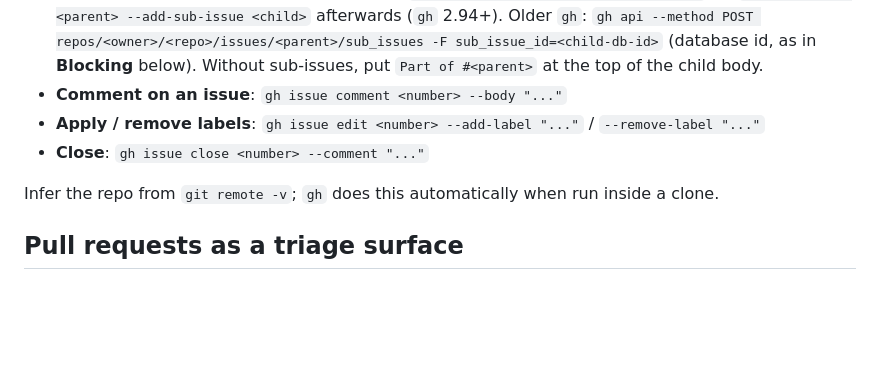
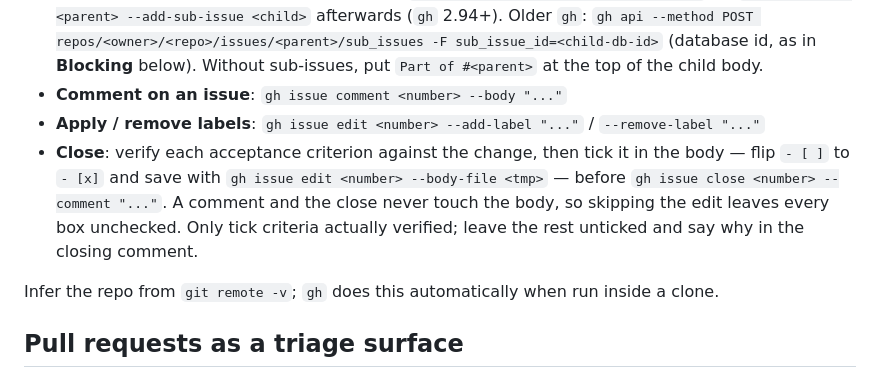
Before and after one commit to coderbone/aus_infra_dashboard, a Markdown page: docs/agents/issue-tracker.md, the part around the change. Drawn GitHub-style; blank space fills up the shorter version.

Commit message:
agents: verify and tick acceptance criteria before closing an issue

```diff
--- a/docs/agents/issue-tracker.md
+++ b/docs/agents/issue-tracker.md
@@ -25,7 +25,7 @@ already present as a GitHub default; the other four were created by this setup.
 - **Make an issue a sub-issue of a parent**: `gh issue create --parent <parent> ...`, or `gh issue edit <parent> --add-sub-issue <child>` afterwards (`gh` 2.94+). Older `gh`: `gh api --method POST repos/<owner>/<repo>/issues/<parent>/sub_issues -F sub_issue_id=<child-db-id>` (database id, as in **Blocking** below). Without sub-issues, put `Part of #<parent>` at the top of the child body.
 - **Comment on an issue**: `gh issue comment <number> --body "..."`
 - **Apply / remove labels**: `gh issue edit <number> --add-label "..."` / `--remove-label "..."`
-- **Close**: `gh issue close <number> --comment "..."`
+- **Close**: verify each acceptance criterion against the change, then tick it in the body — flip `- [ ]` to `- [x]` and save with `gh issue edit <number> --body-file <tmp>` — before `gh issue close <number> --comment "..."`. A comment and the close never touch the body, so skipping the edit leaves every box unchecked. Only tick criteria actually verified; leave the rest unticked and say why in the closing comment.
 
 Infer the repo from `git remote -v`; `gh` does this automatically when run inside a clone.
 
```
